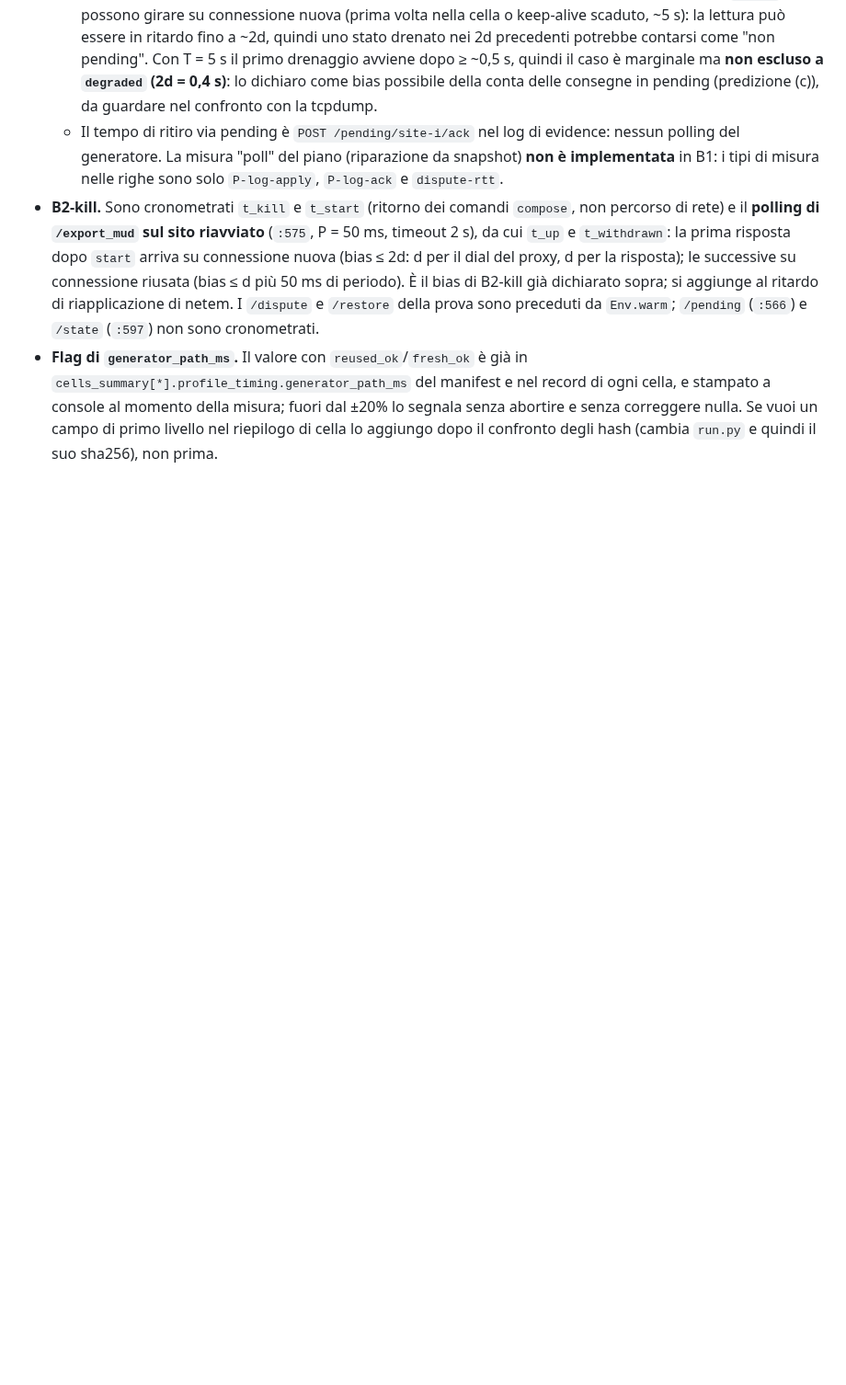
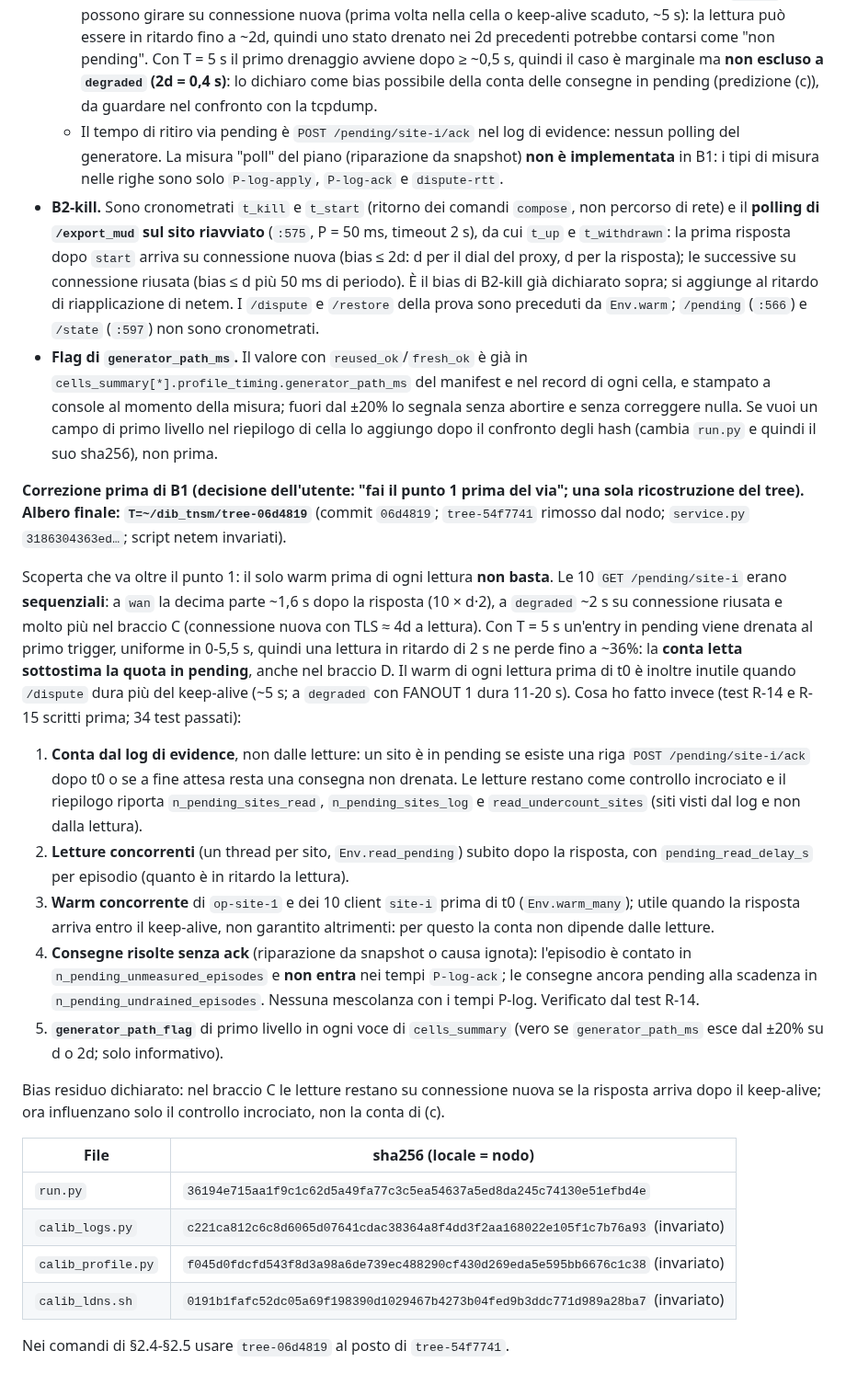
Before and after one commit to fabiooraziomirto/dib, a Markdown page: docs/audit/18_m3m4_e_richiesta_passi_4_5.md, the part around the change. Shown at 92% size. Rendered like a GitHub page; blank space fills up the shorter version.

Commit message:
docs: audit 18 s.2.5 pending-count correction, pinned tree 06d4819 and hashes; audit 20
Co-Authored-By: Claude Sonnet 5.5 <noreply@anthropic.com>

```diff
--- a/docs/audit/18_m3m4_e_richiesta_passi_4_5.md
+++ b/docs/audit/18_m3m4_e_richiesta_passi_4_5.md
@@ -636,3 +636,23 @@ Nel blocco, sostituire `tree-9e8f2ac` con `tree-54f7741` in tutti i comandi di
   - Il tempo di ritiro via pending è `POST /pending/site-i/ack` nel log di evidence: nessun polling del generatore. La misura "poll" del piano (riparazione da snapshot) **non è implementata** in B1: i tipi di misura nelle righe sono solo `P-log-apply`, `P-log-ack` e `dispute-rtt`.
 - **B2-kill.** Sono cronometrati `t_kill` e `t_start` (ritorno dei comandi `compose`, non percorso di rete) e il **polling di `/export_mud` sul sito riavviato** (`:575`, P = 50 ms, timeout 2 s), da cui `t_up` e `t_withdrawn`: la prima risposta dopo `start` arriva su connessione nuova (bias ≤ 2d: d per il dial del proxy, d per la risposta); le successive su connessione riusata (bias ≤ d più 50 ms di periodo). È il bias di B2-kill già dichiarato sopra; si aggiunge al ritardo di riapplicazione di netem. I `/dispute` e `/restore` della prova sono preceduti da `Env.warm`; `/pending` (`:566`) e `/state` (`:597`) non sono cronometrati.
 - **Flag di `generator_path_ms`.** Il valore con `reused_ok`/`fresh_ok` è già in `cells_summary[*].profile_timing.generator_path_ms` del manifest e nel record di ogni cella, e stampato a console al momento della misura; fuori dal ±20% lo segnala senza abortire e senza correggere nulla. Se vuoi un campo di primo livello nel riepilogo di cella lo aggiungo dopo il confronto degli hash (cambia `run.py` e quindi il suo sha256), non prima.
+
+**Correzione prima di B1 (decisione dell'utente: "fai il punto 1 prima del via"; una sola ricostruzione del tree). Albero finale: `T=~/dib_tnsm/tree-06d4819`** (commit `06d4819`; `tree-54f7741` rimosso dal nodo; `service.py` `3186304363ed…`; script netem invariati).
+
+Scoperta che va oltre il punto 1: il solo warm prima di ogni lettura **non basta**. Le 10 `GET /pending/site-i` erano **sequenziali**: a `wan` la decima parte ~1,6 s dopo la risposta (10 × d·2), a `degraded` ~2 s su connessione riusata e molto più nel braccio C (connessione nuova con TLS ≈ 4d a lettura). Con T = 5 s un'entry in pending viene drenata al primo trigger, uniforme in 0-5,5 s, quindi una lettura in ritardo di 2 s ne perde fino a ~36%: la **conta letta sottostima la quota in pending**, anche nel braccio D. Il warm di ogni lettura prima di t0 è inoltre inutile quando `/dispute` dura più del keep-alive (~5 s; a `degraded` con FANOUT 1 dura 11-20 s). Cosa ho fatto invece (test R-14 e R-15 scritti prima; 34 test passati):
+1. **Conta dal log di evidence**, non dalle letture: un sito è in pending se esiste una riga `POST /pending/site-i/ack` dopo t0 o se a fine attesa resta una consegna non drenata. Le letture restano come controllo incrociato e il riepilogo riporta `n_pending_sites_read`, `n_pending_sites_log` e `read_undercount_sites` (siti visti dal log e non dalla lettura).
+2. **Letture concorrenti** (un thread per sito, `Env.read_pending`) subito dopo la risposta, con `pending_read_delay_s` per episodio (quanto è in ritardo la lettura).
+3. **Warm concorrente** di `op-site-1` e dei 10 client `site-i` prima di t0 (`Env.warm_many`); utile quando la risposta arriva entro il keep-alive, non garantito altrimenti: per questo la conta non dipende dalle letture.
+4. **Consegne risolte senza ack** (riparazione da snapshot o causa ignota): l'episodio è contato in `n_pending_unmeasured_episodes` e **non entra** nei tempi `P-log-ack`; le consegne ancora pending alla scadenza in `n_pending_undrained_episodes`. Nessuna mescolanza con i tempi P-log. Verificato dal test R-14.
+5. **`generator_path_flag`** di primo livello in ogni voce di `cells_summary` (vero se `generator_path_ms` esce dal ±20% su d o 2d; solo informativo).
+
+Bias residuo dichiarato: nel braccio C le letture restano su connessione nuova se la risposta arriva dopo il keep-alive; ora influenzano solo il controllo incrociato, non la conta di (c).
+
+| File | sha256 (locale = nodo) |
+|---|---|
+| `run.py` | `36194e715aa1f9c1c62d5a49fa77c3c5ea54637a5ed8da245c74130e51efbd4e` |
+| `calib_logs.py` | `c221ca812c6c8d6065d07641cdac38364a8f4dd3f2aa168022e105f1c7b76a93` (invariato) |
+| `calib_profile.py` | `f045d0fdcfd543f8d3a98a6de739ec488290cf430d269eda5e595bb6676c1c38` (invariato) |
+| `calib_ldns.sh` | `0191b1fafc52dc05a69f198390d1029467b4273b04fed9b3ddc771d989a28ba7` (invariato) |
+
+Nei comandi di §2.4-§2.5 usare `tree-06d4819` al posto di `tree-54f7741`.
```
Also changed, not shown: docs/audit/20_stato_di_avanzamento.md (+3 -3 lines).
